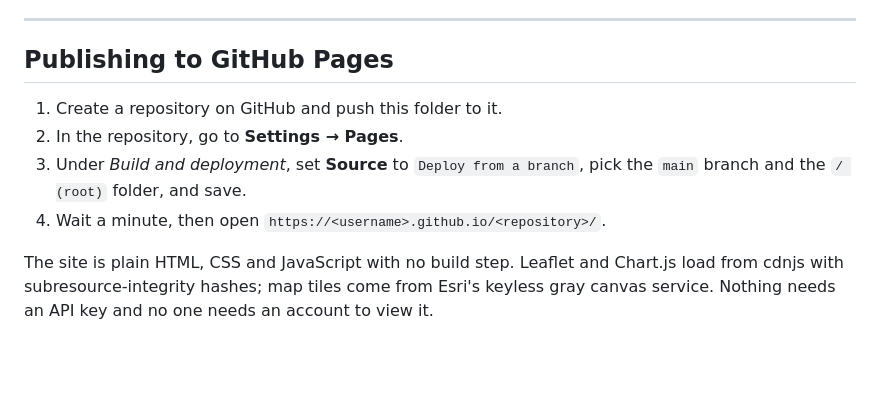
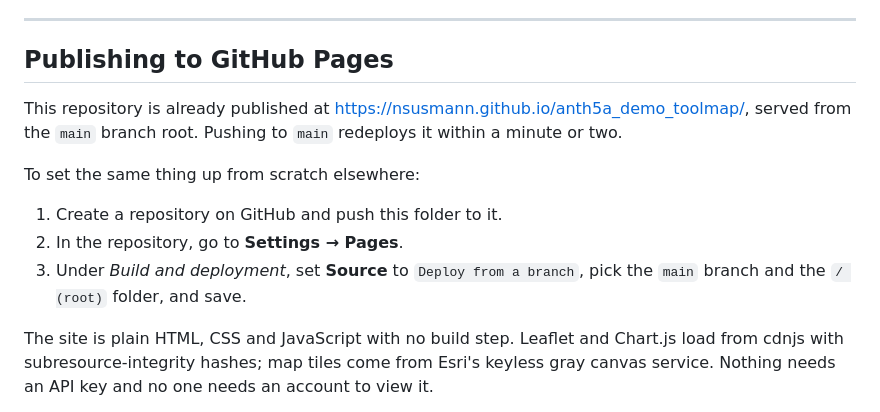
Before and after one commit to nsusmann/anth5a_demo_toolmap, a Markdown page: README.md, the part around one of its changes. Drawn GitHub-style; blank space fills up the shorter version.

Commit message:
Point README at the published Pages URL
Co-Authored-By: Claude Opus 5 <noreply@anthropic.com>

```diff
--- a/README.md
+++ b/README.md
@@ -95,11 +95,15 @@ Worth saying out loud to a class, because the dataset rewards care:
 
 ## Publishing to GitHub Pages
 
+This repository is already published at <https://nsusmann.github.io/anth5a_demo_toolmap/>,
+served from the `main` branch root. Pushing to `main` redeploys it within a minute or two.
+
+To set the same thing up from scratch elsewhere:
+
 1. Create a repository on GitHub and push this folder to it.
 2. In the repository, go to **Settings → Pages**.
 3. Under *Build and deployment*, set **Source** to `Deploy from a branch`, pick the `main`
    branch and the `/ (root)` folder, and save.
-4. Wait a minute, then open `https://<username>.github.io/<repository>/`.
 
 The site is plain HTML, CSS and JavaScript with no build step. Leaflet and Chart.js load from
 cdnjs with subresource-integrity hashes; map tiles come from Esri's keyless gray canvas service.
```
Also changed, not shown: other parts of README.md (+1 -1 lines).
